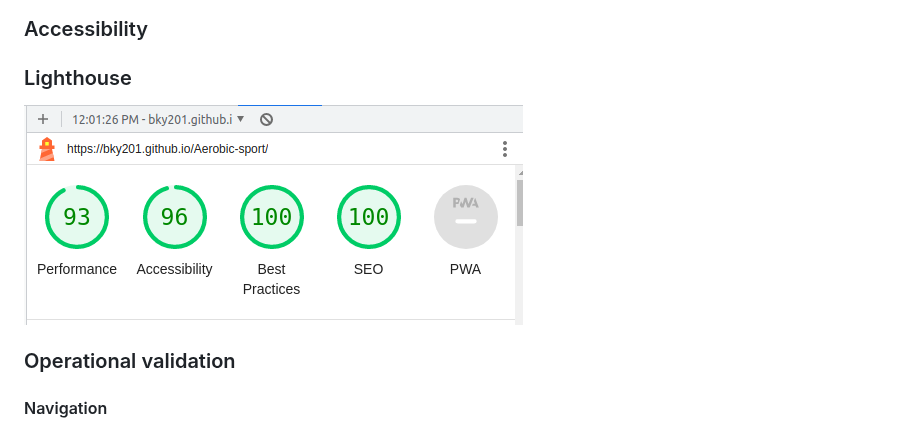
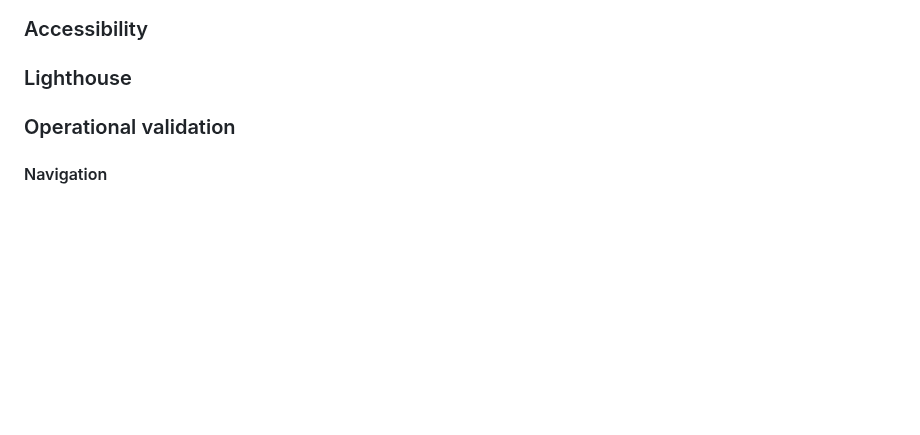
Before and after one commit to bky201/Aerobic-sport, a Markdown page: README.md, the part around the change. Rendered like a GitHub page; blank space fills up the shorter version.

```diff
--- a/README.md
+++ b/README.md
@@ -116,7 +116,7 @@ Aerobics Sport Club is a website that allows visitors to become regular members
 
 ### Lighthouse
 
-![alt text](https://github.com/bky201/Aerobic-sport/blob/main/assets/images/Lighthouse.png)
+
 
 ### Operational validation
 
```
